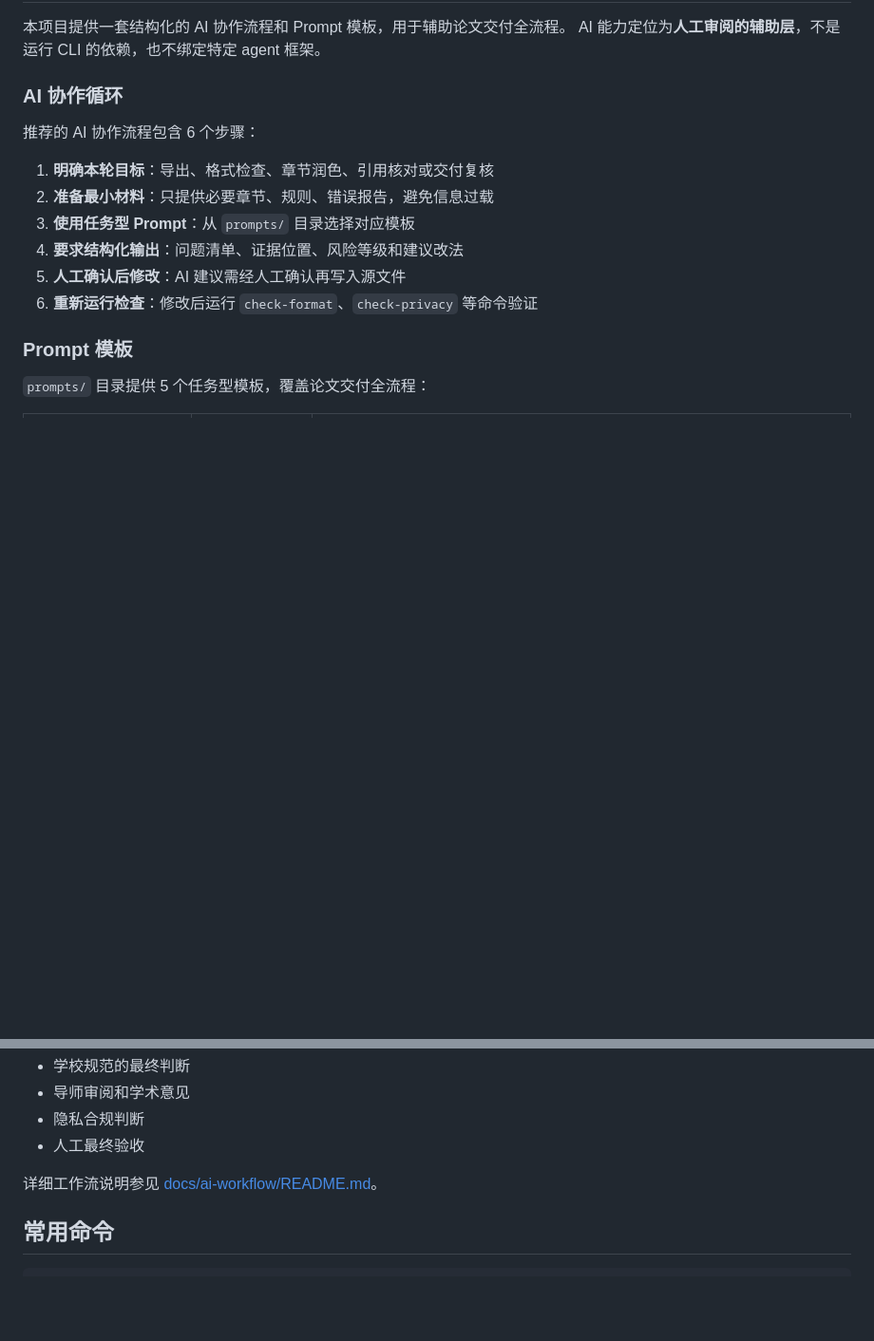
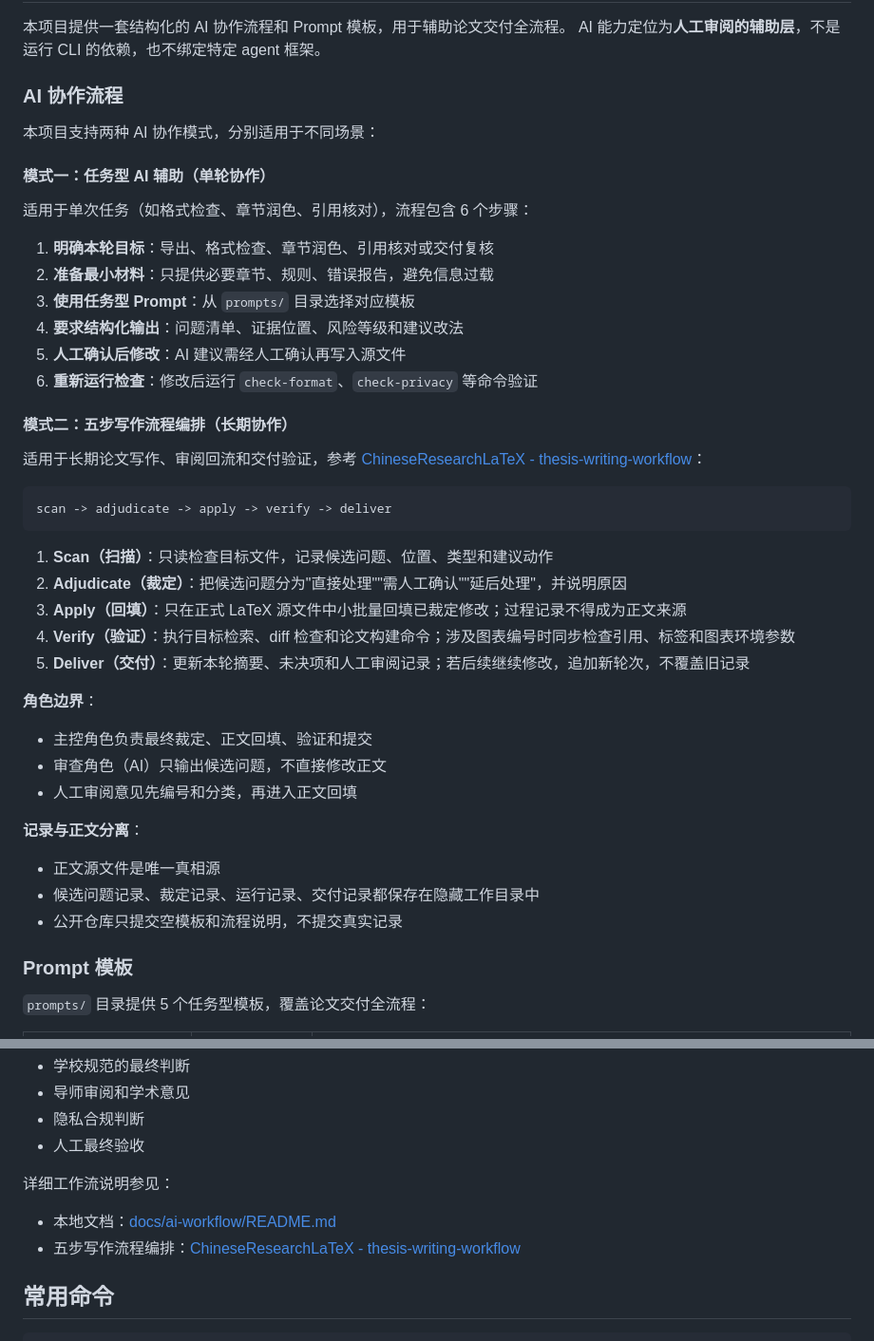
Before and after one commit to Tenstu/UCAS-Thesis-AI-Delivery-Kit, a Markdown page: README.md, 2 parts joined by grey strips. Shown at 95% size. Drawn GitHub-style; blank space fills up the shorter version.

Commit message:
docs: update AI workflow with five-step writing process

````diff
--- a/README.md
+++ b/README.md
@@ -128,9 +128,13 @@ python scripts/ucas.py pack --project-dir . --dry-run
 本项目提供一套结构化的 AI 协作流程和 Prompt 模板，用于辅助论文交付全流程。
 AI 能力定位为**人工审阅的辅助层**，不是运行 CLI 的依赖，也不绑定特定 agent 框架。
 
-### AI 协作循环
+### AI 协作流程
 
-推荐的 AI 协作流程包含 6 个步骤：
+本项目支持两种 AI 协作模式，分别适用于不同场景：
+
+#### 模式一：任务型 AI 辅助（单轮协作）
+
+适用于单次任务（如格式检查、章节润色、引用核对），流程包含 6 个步骤：
 
 1. **明确本轮目标**：导出、格式检查、章节润色、引用核对或交付复核
 2. **准备最小材料**：只提供必要章节、规则、错误报告，避免信息过载
@@ -138,6 +142,30 @@ AI 能力定位为**人工审阅的辅助层**，不是运行 CLI 的依赖，
 4. **要求结构化输出**：问题清单、证据位置、风险等级和建议改法
 5. **人工确认后修改**：AI 建议需经人工确认再写入源文件
 6. **重新运行检查**：修改后运行 `check-format`、`check-privacy` 等命令验证
+
+#### 模式二：五步写作流程编排（长期协作）
+
+适用于长期论文写作、审阅回流和交付验证，参考 [ChineseResearchLaTeX - thesis-writing-workflow](https://github.com/Tenstu/ChineseResearchLaTeX/tree/submit-thesis-writing-workflow/skills/thesis-writing-workflow)：
+
+```text
+scan -> adjudicate -> apply -> verify -> deliver
+```
+
+1. **Scan（扫描）**：只读检查目标文件，记录候选问题、位置、类型和建议动作
+2. **Adjudicate（裁定）**：把候选问题分为"直接处理""需人工确认""延后处理"，并说明原因
+3. **Apply（回填）**：只在正式 LaTeX 源文件中小批量回填已裁定修改；过程记录不得成为正文来源
+4. **Verify（验证）**：执行目标检索、diff 检查和论文构建命令；涉及图表编号时同步检查引用、标签和图表环境参数
+5. **Deliver（交付）**：更新本轮摘要、未决项和人工审阅记录；若后续继续修改，追加新轮次，不覆盖旧记录
+
+**角色边界**：
+- 主控角色负责最终裁定、正文回填、验证和提交
+- 审查角色（AI）只输出候选问题，不直接修改正文
+- 人工审阅意见先编号和分类，再进入正文回填
+
+**记录与正文分离**：
+- 正文源文件是唯一真相源
+- 候选问题记录、裁定记录、运行记录、交付记录都保存在隐藏工作目录中
+- 公开仓库只提交空模板和流程说明，不提交真实记录
 
 ### Prompt 模板
 
@@ -167,7 +195,9 @@ AI 不应替代：
 - 隐私合规判断
 - 人工最终验收
 
-详细工作流说明参见 [docs/ai-workflow/README.md](docs/ai-workflow/README.md)。
+详细工作流说明参见：
+- 本地文档：[docs/ai-workflow/README.md](docs/ai-workflow/README.md)
+- 五步写作流程编排：[ChineseResearchLaTeX - thesis-writing-workflow](https://github.com/Tenstu/ChineseResearchLaTeX/tree/submit-thesis-writing-workflow/skills/thesis-writing-workflow)
 
 ## 常用命令
 
````
